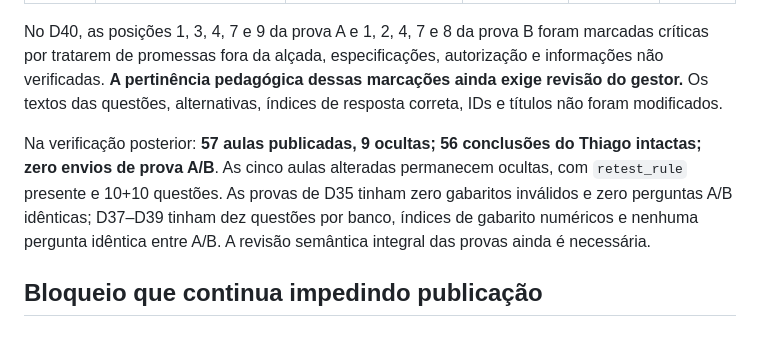
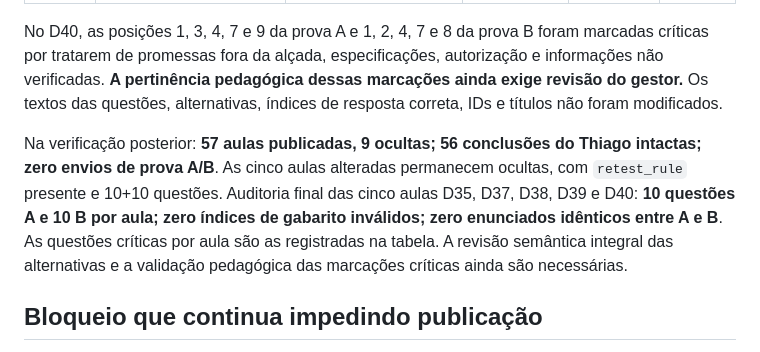
Before and after one commit to casabonitamkt/universidade-grupo-okada, a Markdown page: docs/relatorios/lote-editorial-d35-d40-2026-10-29.md, the part around the change. Drawn GitHub-style.

Commit message:
docs(training): registrar auditoria completa A/B das cinco aulas ocultas

```diff
--- a/docs/relatorios/lote-editorial-d35-d40-2026-10-29.md
+++ b/docs/relatorios/lote-editorial-d35-d40-2026-10-29.md
@@ -14,7 +14,7 @@
 
 No D40, as posições 1, 3, 4, 7 e 9 da prova A e 1, 2, 4, 7 e 8 da prova B foram marcadas críticas por tratarem de promessas fora da alçada, especificações, autorização e informações não verificadas. **A pertinência pedagógica dessas marcações ainda exige revisão do gestor.** Os textos das questões, alternativas, índices de resposta correta, IDs e títulos não foram modificados.
 
-Na verificação posterior: **57 aulas publicadas, 9 ocultas; 56 conclusões do Thiago intactas; zero envios de prova A/B**. As cinco aulas alteradas permanecem ocultas, com `retest_rule` presente e 10+10 questões. As provas de D35 tinham zero gabaritos inválidos e zero perguntas A/B idênticas; D37–D39 tinham dez questões por banco, índices de gabarito numéricos e nenhuma pergunta idêntica entre A/B. A revisão semântica integral das provas ainda é necessária.
+Na verificação posterior: **57 aulas publicadas, 9 ocultas; 56 conclusões do Thiago intactas; zero envios de prova A/B**. As cinco aulas alteradas permanecem ocultas, com `retest_rule` presente e 10+10 questões. Auditoria final das cinco aulas D35, D37, D38, D39 e D40: **10 questões A e 10 B por aula; zero índices de gabarito inválidos; zero enunciados idênticos entre A e B**. As questões críticas por aula são as registradas na tabela. A revisão semântica integral das alternativas e a validação pedagógica das marcações críticas ainda são necessárias.
 
 ## Bloqueio que continua impedindo publicação
 
```
